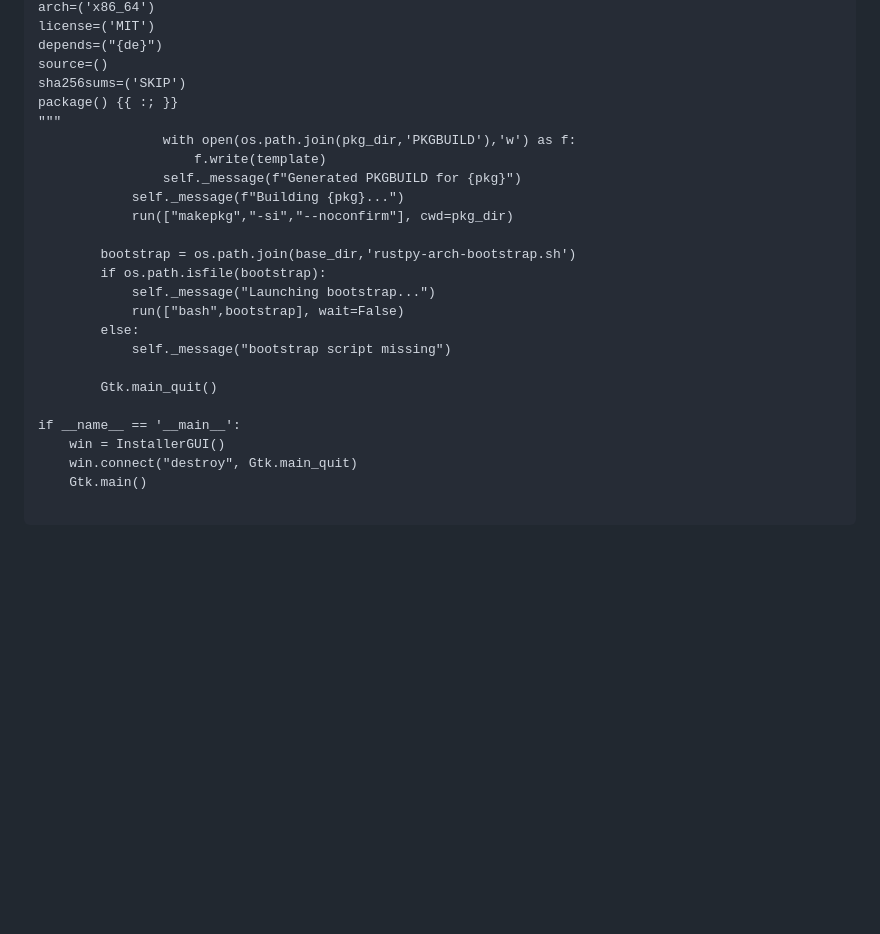
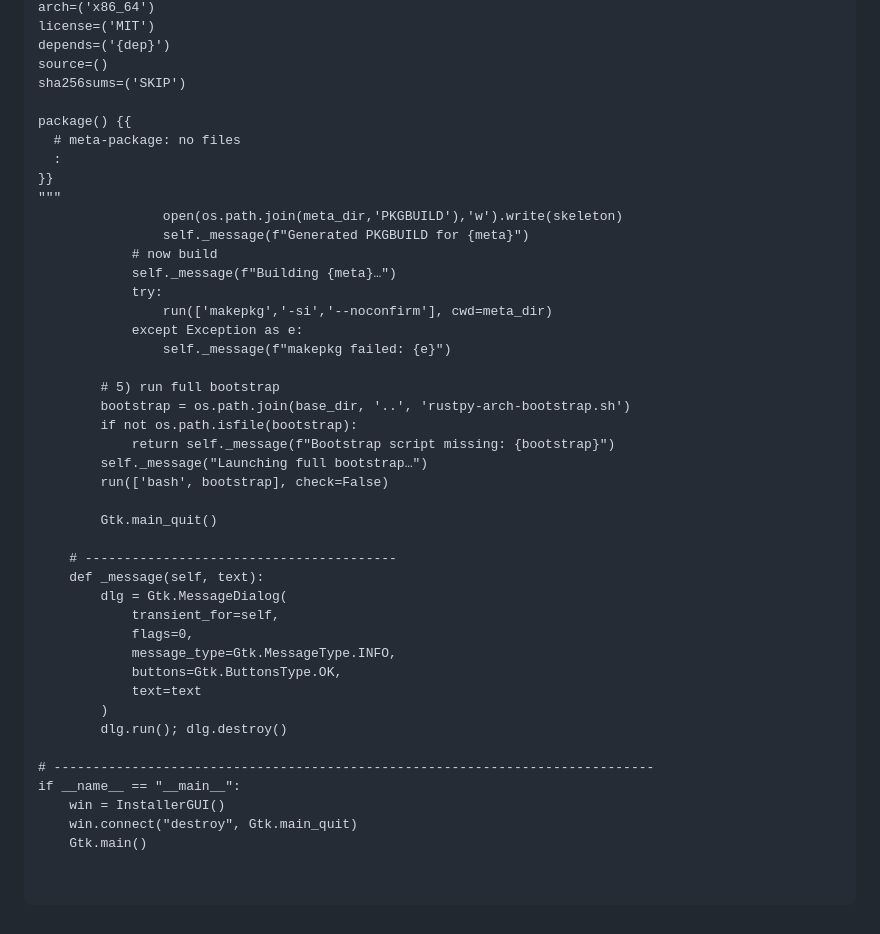
Before and after one commit to xatusbetazx17/rustpy-arch, a Markdown page: README.md, the part around the change printed below. Drawn GitHub-style; blank space fills up the shorter version.

```diff
--- a/README.md
+++ b/README.md
@@ -251,28 +261,48 @@ pkgdesc="RustPy-Arch meta-package: {pkg}"
 arch=('x86_64')
 license=('MIT')
-depends=("{de}")
+depends=('{dep}')
 source=()
 sha256sums=('SKIP')
-package() {{ :; }}
+
+package() {{
+  # meta-package: no files
+  :
+}}
 """
-                with open(os.path.join(pkg_dir,'PKGBUILD'),'w') as f:
-                    f.write(template)
-                self._message(f"Generated PKGBUILD for {pkg}")
-            self._message(f"Building {pkg}...")
-            run(["makepkg","-si","--noconfirm"], cwd=pkg_dir)
+                open(os.path.join(meta_dir,'PKGBUILD'),'w').write(skeleton)
+                self._message(f"Generated PKGBUILD for {meta}")
+            # now build
+            self._message(f"Building {meta}…")
+            try:
+                run(['makepkg','-si','--noconfirm'], cwd=meta_dir)
+            except Exception as e:
+                self._message(f"makepkg failed: {e}")
 
-        bootstrap = os.path.join(base_dir,'rustpy-arch-bootstrap.sh')
-        if os.path.isfile(bootstrap):
-            self._message("Launching bootstrap...")
-            run(["bash",bootstrap], wait=False)
-        else:
-            self._message("bootstrap script missing")
+        # 5) run full bootstrap
+        bootstrap = os.path.join(base_dir, '..', 'rustpy-arch-bootstrap.sh')
+        if not os.path.isfile(bootstrap):
+            return self._message(f"Bootstrap script missing: {bootstrap}")
+        self._message("Launching full bootstrap…")
+        run(['bash', bootstrap], check=False)
 
         Gtk.main_quit()
 
-if __name__ == '__main__':
+    # ----------------------------------------
+    def _message(self, text):
+        dlg = Gtk.MessageDialog(
+            transient_for=self,
+            flags=0,
+            message_type=Gtk.MessageType.INFO,
+            buttons=Gtk.ButtonsType.OK,
+            text=text
+        )
+        dlg.run(); dlg.destroy()
+
+# -----------------------------------------------------------------------------
+if __name__ == "__main__":
     win = InstallerGUI()
     win.connect("destroy", Gtk.main_quit)
     Gtk.main()
 
+
 ~~~
```
Also changed, not shown: other parts of README.md (+148 -138 lines).
